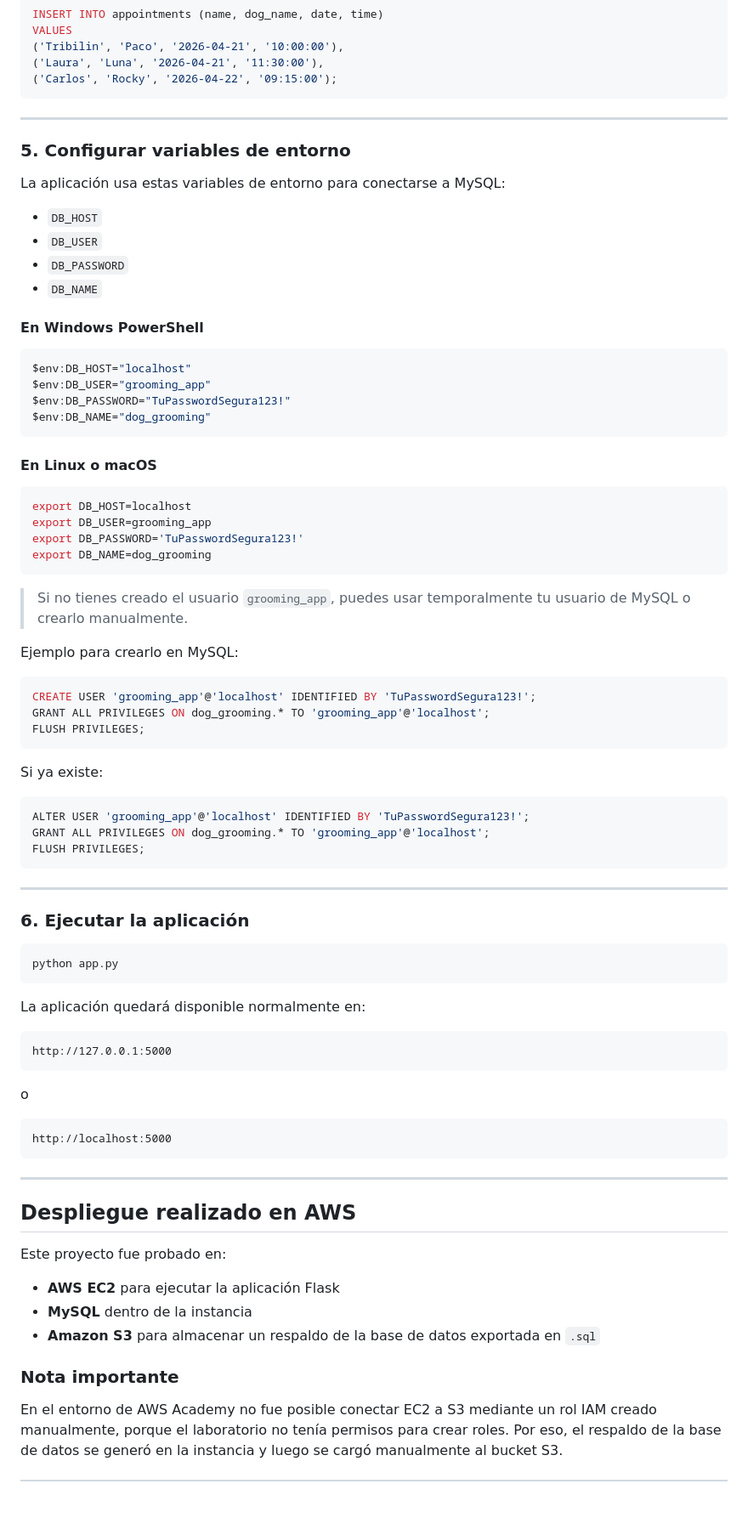
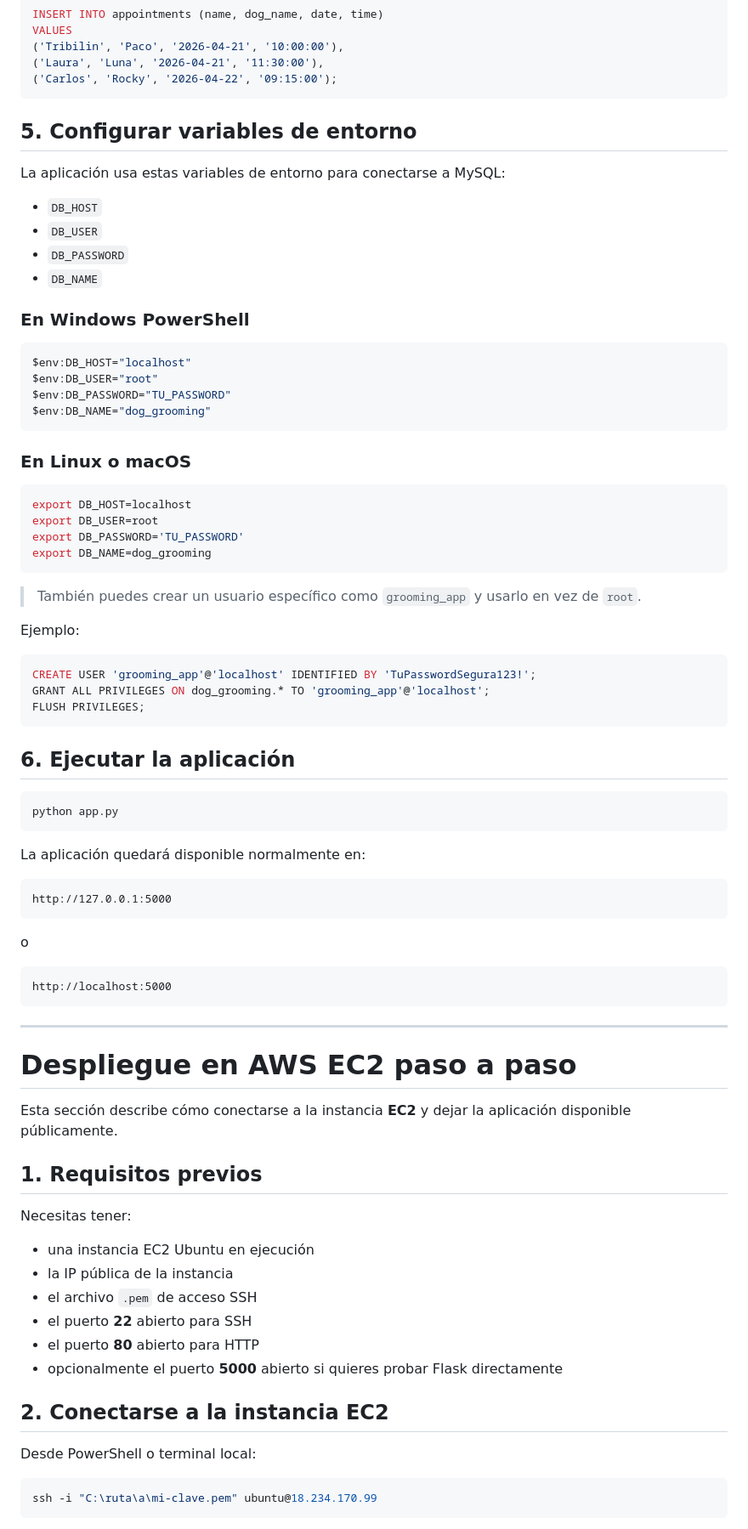
Before and after one commit to kathemejia666/dog-grooming-app, a Markdown page: README.md, the part around one of its changes. Shown at 85% size. GitHub-like rendering; blank space fills up the shorter version.

````diff
--- a/README.md
+++ b/README.md
@@ -188,9 +188,7 @@ VALUES
 ('Carlos', 'Rocky', '2026-04-22', '09:15:00');
 ```
 
----
-
-### 5. Configurar variables de entorno
+## 5. Configurar variables de entorno
 
 La aplicación usa estas variables de entorno para conectarse a MySQL:
 
@@ -199,27 +197,27 @@ La aplicación usa estas variables de entorno para conectarse a MySQL:
 - `DB_PASSWORD`
 - `DB_NAME`
 
-#### En Windows PowerShell
+### En Windows PowerShell
 
 ```powershell
 $env:DB_HOST="localhost"
-$env:DB_USER="grooming_app"
-$env:DB_PASSWORD="TuPasswordSegura123!"
+$env:DB_USER="root"
+$env:DB_PASSWORD="TU_PASSWORD"
 $env:DB_NAME="dog_grooming"
 ```
 
-#### En Linux o macOS
+### En Linux o macOS
 
 ```bash
 export DB_HOST=localhost
-export DB_USER=grooming_app
-export DB_PASSWORD='TuPasswordSegura123!'
+export DB_USER=root
+export DB_PASSWORD='TU_PASSWORD'
 export DB_NAME=dog_grooming
 ```
 
-> Si no tienes creado el usuario `grooming_app`, puedes usar temporalmente tu usuario de MySQL o crearlo manualmente.
+> También puedes crear un usuario específico como `grooming_app` y usarlo en vez de `root`.
 
-Ejemplo para crearlo en MySQL:
+Ejemplo:
 
 ```sql
 CREATE USER 'grooming_app'@'localhost' IDENTIFIED BY 'TuPasswordSegura123!';
@@ -227,17 +225,7 @@ GRANT ALL PRIVILEGES ON dog_grooming.* TO 'grooming_app'@'localhost';
 FLUSH PRIVILEGES;
 ```
 
-Si ya existe:
-
-```sql
-ALTER USER 'grooming_app'@'localhost' IDENTIFIED BY 'TuPasswordSegura123!';
-GRANT ALL PRIVILEGES ON dog_grooming.* TO 'grooming_app'@'localhost';
-FLUSH PRIVILEGES;
-```
-
----
-
-### 6. Ejecutar la aplicación
+## 6. Ejecutar la aplicación
 
 ```bash
 python app.py
@@ -257,13 +245,26 @@ http://localhost:5000
 
 ---
 
-## Despliegue realizado en AWS
+# Despliegue en AWS EC2 paso a paso
 
-Este proyecto fue probado en:
+Esta sección describe cómo conectarse a la instancia **EC2** y dejar la aplicación disponible públicamente.
 
-- **AWS EC2** para ejecutar la aplicación Flask
-- **MySQL** dentro de la instancia
-- **Amazon S3** para almacenar un respaldo de la base de datos exportada en `.sql`
+## 1. Requisitos previos
 
-### Nota importante
-En el entorno de AWS Academy no fue posible conectar EC2 a S3 mediante un rol IAM creado manualmente, porque el laboratorio no tenía permisos para crear roles. Por eso, el respaldo de la base de datos se generó en la instancia y luego se cargó manualmente al bucket S3.
+Necesitas tener:
+
+- una instancia EC2 Ubuntu en ejecución
+- la IP pública de la instancia
+- el archivo `.pem` de acceso SSH
+- el puerto **22** abierto para SSH
+- el puerto **80** abierto para HTTP
+- opcionalmente el puerto **5000** abierto si quieres probar Flask directamente
+
+## 2. Conectarse a la instancia EC2
+
+Desde PowerShell o terminal local:
+
+```powershell
+ssh -i "C:\ruta\a\mi-clave.pem" ubuntu@18.234.170.99
+```
+
````
Also changed, not shown: other parts of README.md (+209 -16 lines).
